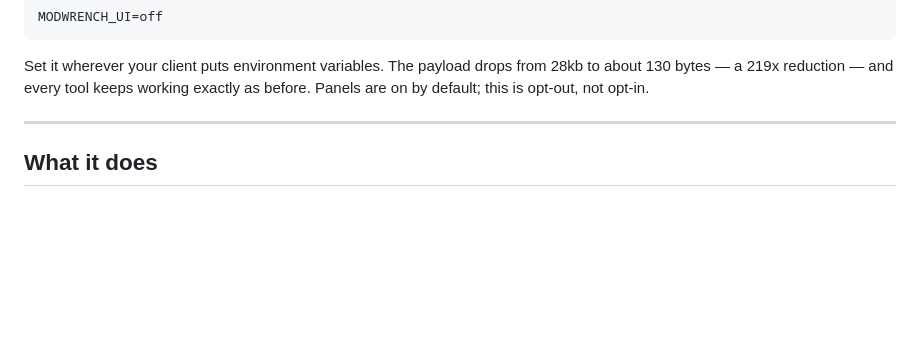
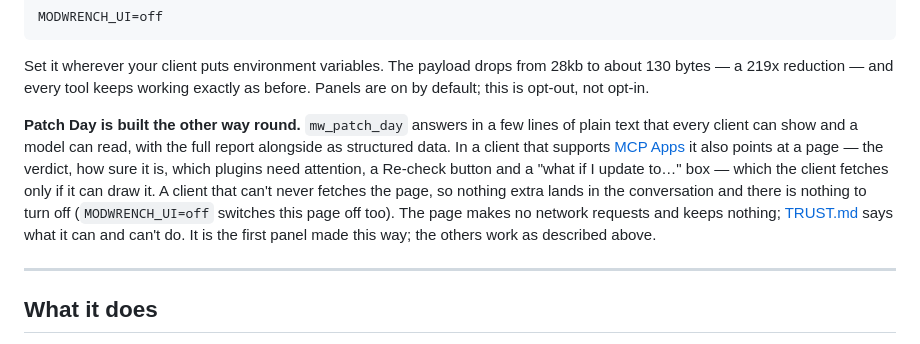
Before and after one commit to 171county/modwrench, a Markdown page: README.md, the part around the change. Drawn GitHub-style; blank space fills up the shorter version.

Commit message:
docs: README describes the Patch Day answer and its page
Patch Day answers in plain text for every client, with the full report as
structured data, and points at an MCP Apps page that only a client able to
draw it ever fetches. Says plainly that it is the first panel built this
way and that the page makes no network requests and keeps nothing.

Co-Authored-By: Claude Sonnet 5.5 <noreply@anthropic.com>
Claude-Session: https://claude.ai/code/session_01BD58PvsrxJ1Pwh8tEhJ2t7

```diff
--- a/README.md
+++ b/README.md
@@ -40,6 +40,18 @@ MODWRENCH_UI=off
 Set it wherever your client puts environment variables. The payload drops from 28kb to about
 130 bytes — a 219x reduction — and every tool keeps working exactly as before. Panels are on
 by default; this is opt-out, not opt-in.
+
+**Patch Day is built the other way round.** `mw_patch_day` answers in a few lines of plain
+text that every client can show and a model can read, with the full report alongside as
+structured data. In a client that supports
+[MCP Apps](https://apps.extensions.modelcontextprotocol.io/api/documents/overview.html) it
+also points at a page — the verdict, how sure it is, which plugins need attention, a
+Re-check button and a "what if I update to…" box — which the client fetches only if it can
+draw it. A client that can't never fetches the page, so nothing extra lands in the
+conversation and there is nothing to turn off (`MODWRENCH_UI=off` switches this page off
+too). The page makes no network requests and keeps nothing; [TRUST.md](TRUST.md#the-patch-day-page)
+says what it can and can't do. It is the first panel made this way; the others work as
+described above.
 
 ---
 
```
